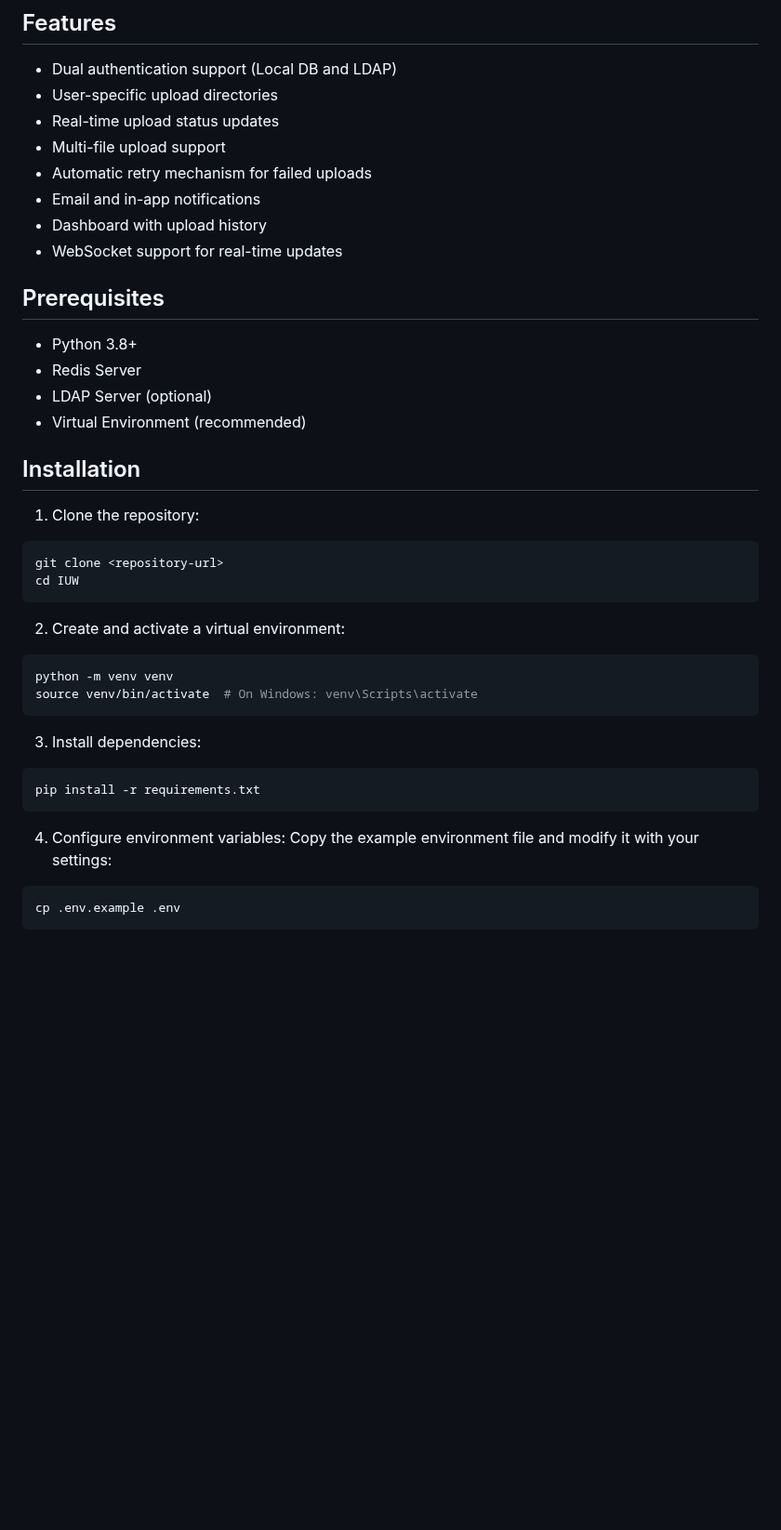
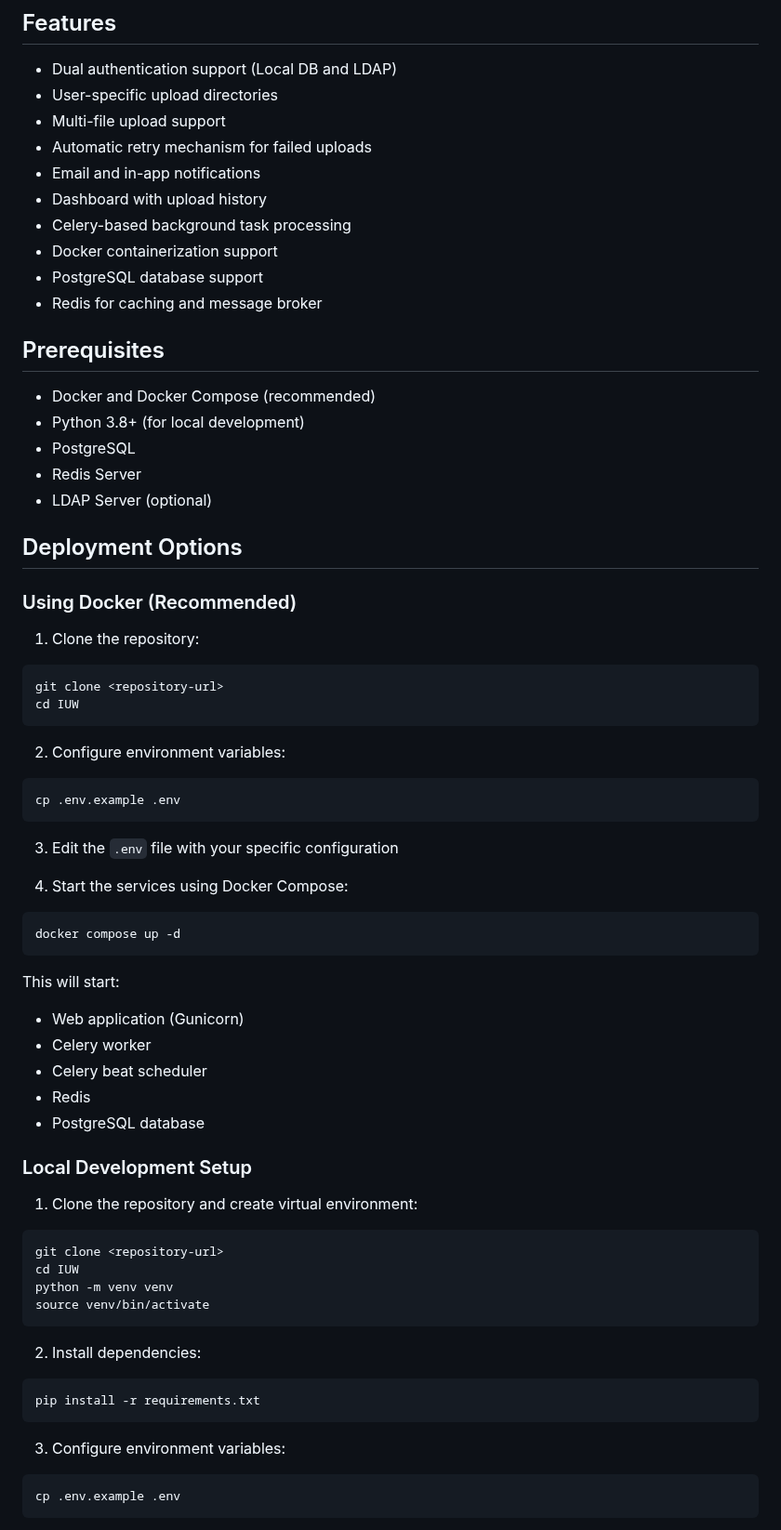
Before and after one commit to quadram-institute-bioscience/irida-uploader-web, a Markdown page: README.md, the part around one of its changes. Shown at 93% size. GitHub-like rendering; blank space fills up the shorter version.

````diff
--- a/README.md
+++ b/README.md
@@ -6,21 +6,26 @@ A Django-based web service for managing file uploads with dual authentication su
 
 - Dual authentication support (Local DB and LDAP)
 - User-specific upload directories
-- Real-time upload status updates
 - Multi-file upload support
 - Automatic retry mechanism for failed uploads
 - Email and in-app notifications
 - Dashboard with upload history
-- WebSocket support for real-time updates
+- Celery-based background task processing
+- Docker containerization support
+- PostgreSQL database support
+- Redis for caching and message broker
 
 ## Prerequisites
 
-- Python 3.8+
+- Docker and Docker Compose (recommended)
+- Python 3.8+ (for local development)
+- PostgreSQL
 - Redis Server
 - LDAP Server (optional)
-- Virtual Environment (recommended)
 
-## Installation
+## Deployment Options
+
+### Using Docker (Recommended)
 
 1. Clone the repository:
 ```bash
@@ -28,19 +33,41 @@ git clone <repository-url>
 cd IUW
 ```
 
-2. Create and activate a virtual environment:
+2. Configure environment variables:
 ```bash
-python -m venv venv
-source venv/bin/activate  # On Windows: venv\Scripts\activate
+cp .env.example .env
 ```
 
-3. Install dependencies:
+3. Edit the `.env` file with your specific configuration
+
+4. Start the services using Docker Compose:
+```bash
+docker compose up -d
+```
+
+This will start:
+- Web application (Gunicorn)
+- Celery worker
+- Celery beat scheduler
+- Redis
+- PostgreSQL database
+
+### Local Development Setup
+
+1. Clone the repository and create virtual environment:
+```bash
+git clone <repository-url>
+cd IUW
+python -m venv venv
+source venv/bin/activate
+```
+
+2. Install dependencies:
 ```bash
 pip install -r requirements.txt
 ```
 
-4. Configure environment variables:
-Copy the example environment file and modify it with your settings:
+3. Configure environment variables:
 ```bash
 cp .env.example .env
 ```
````
Also changed, not shown: other parts of README.md (+64 -97 lines).
